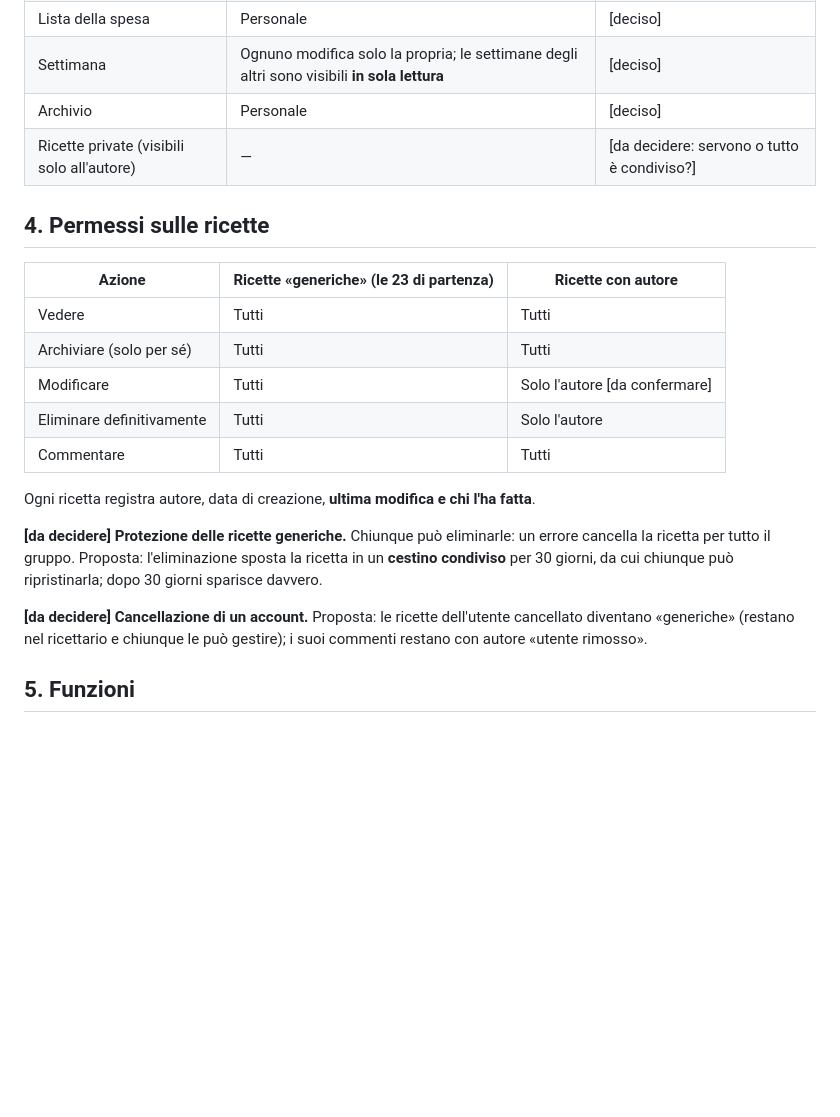
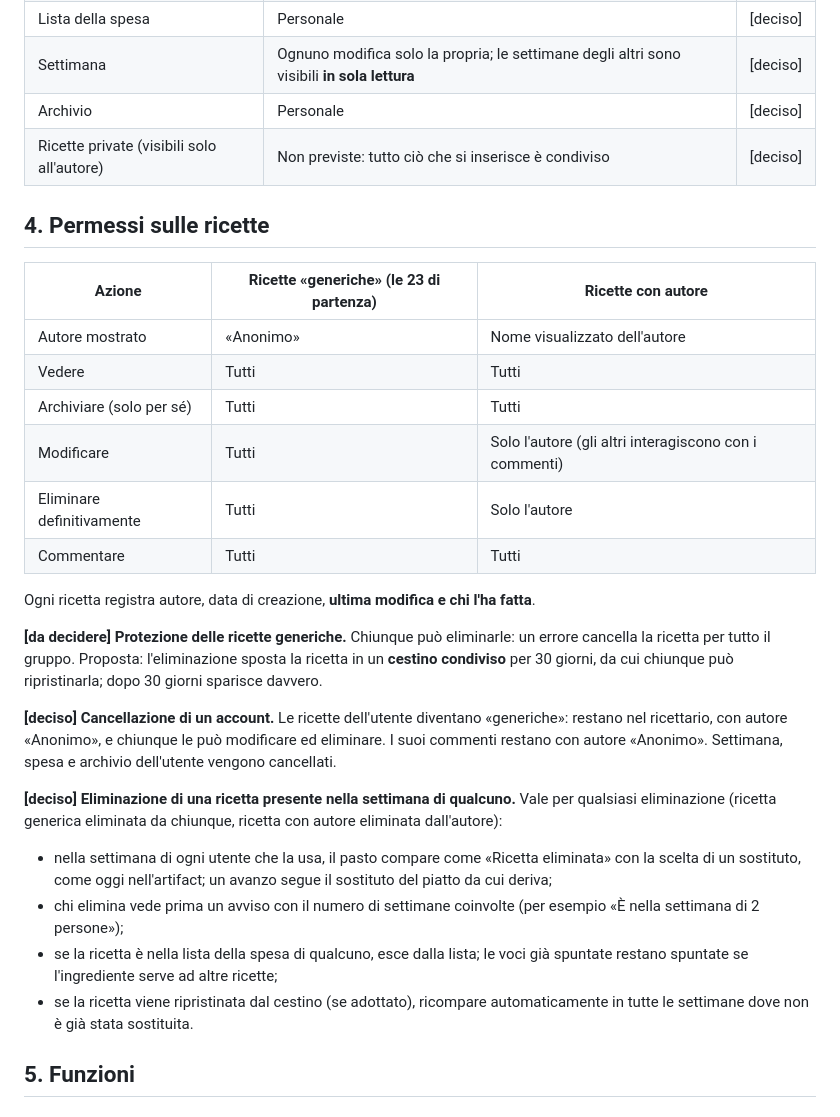
Before and after one commit to JinKanzaki90/pwa-ricettario, a Markdown page: REQUISITI.md, the part around one of its changes. GitHub-like rendering; blank space fills up the shorter version.

```diff
--- a/REQUISITI.md
+++ b/REQUISITI.md
@@ -45,15 +46,16 @@ Alternative valutate e scartate (salvo diversa decisione):
 | Lista della spesa | Personale | [deciso] |
 | Settimana | Ognuno modifica solo la propria; le settimane degli altri sono visibili **in sola lettura** | [deciso] |
 | Archivio | Personale | [deciso] |
-| Ricette private (visibili solo all'autore) | — | [da decidere: servono o tutto è condiviso?] |
+| Ricette private (visibili solo all'autore) | Non previste: tutto ciò che si inserisce è condiviso | [deciso] |
 
 ## 4. Permessi sulle ricette
 
 | Azione | Ricette «generiche» (le 23 di partenza) | Ricette con autore |
 |---|---|---|
+| Autore mostrato | «Anonimo» | Nome visualizzato dell'autore |
 | Vedere | Tutti | Tutti |
 | Archiviare (solo per sé) | Tutti | Tutti |
-| Modificare | Tutti | Solo l'autore [da confermare] |
+| Modificare | Tutti | Solo l'autore (gli altri interagiscono con i commenti) |
 | Eliminare definitivamente | Tutti | Solo l'autore |
 | Commentare | Tutti | Tutti |
 
@@ -61,7 +63,13 @@ Ogni ricetta registra autore, data di creazione, **ultima modifica e chi l'ha fa
 
 **[da decidere] Protezione delle ricette generiche.** Chiunque può eliminarle: un errore cancella la ricetta per tutto il gruppo. Proposta: l'eliminazione sposta la ricetta in un **cestino condiviso** per 30 giorni, da cui chiunque può ripristinarla; dopo 30 giorni sparisce davvero.
 
-**[da decidere] Cancellazione di un account.** Proposta: le ricette dell'utente cancellato diventano «generiche» (restano nel ricettario e chiunque le può gestire); i suoi commenti restano con autore «utente rimosso».
+**[deciso] Cancellazione di un account.** Le ricette dell'utente diventano «generiche»: restano nel ricettario, con autore «Anonimo», e chiunque le può modificare ed eliminare. I suoi commenti restano con autore «Anonimo». Settimana, spesa e archivio dell'utente vengono cancellati.
+
+**[deciso] Eliminazione di una ricetta presente nella settimana di qualcuno.** Vale per qualsiasi eliminazione (ricetta generica eliminata da chiunque, ricetta con autore eliminata dall'autore):
+- nella settimana di ogni utente che la usa, il pasto compare come «Ricetta eliminata» con la scelta di un sostituto, come oggi nell'artifact; un avanzo segue il sostituto del piatto da cui deriva;
+- chi elimina vede prima un avviso con il numero di settimane coinvolte (per esempio «È nella settimana di 2 persone»);
+- se la ricetta è nella lista della spesa di qualcuno, esce dalla lista; le voci già spuntate restano spuntate se l'ingrediente serve ad altre ricette;
+- se la ricetta viene ripristinata dal cestino (se adottato), ricompare automaticamente in tutte le settimane dove non è già stata sostituita.
 
 ## 5. Funzioni
 
```
Also changed, not shown: other parts of REQUISITI.md (+16 -15 lines).
